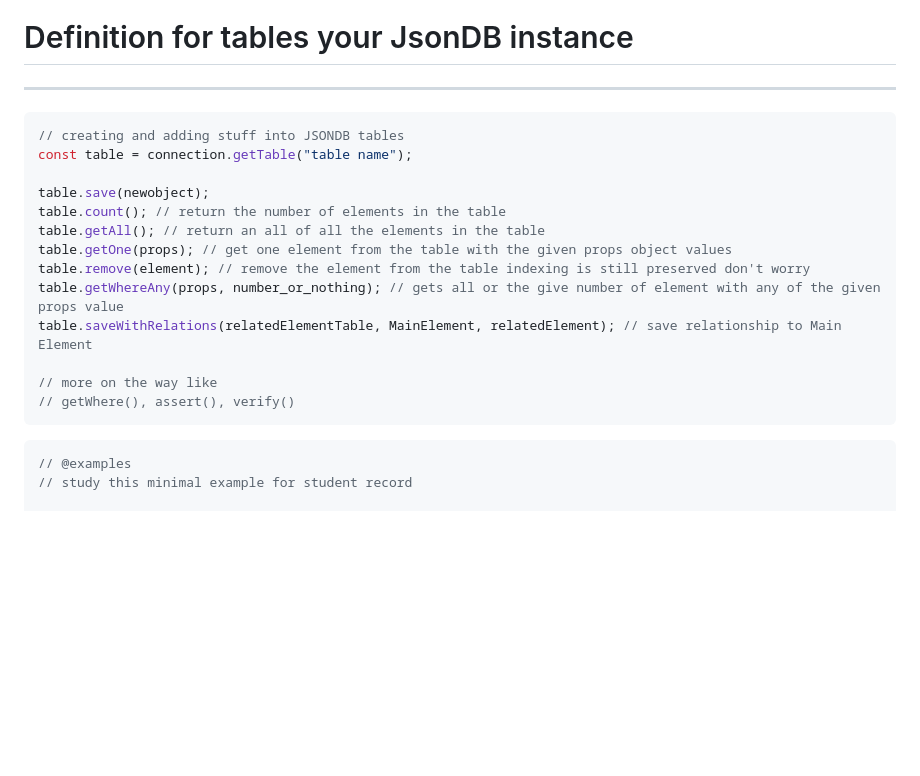
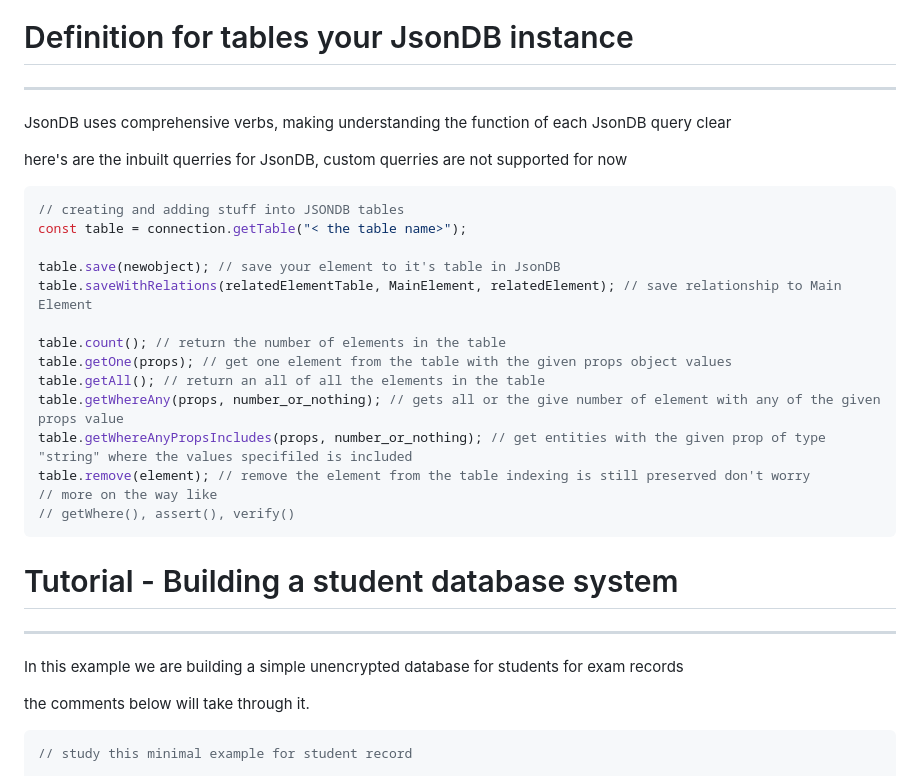
Before and after one commit to FridayCandour/Jsondb, a Markdown page: README.md, the part around one of its changes. Drawn GitHub-style; blank space fills up the shorter version.

````diff
--- a/README.md
+++ b/README.md
@@ -153,24 +148,36 @@ database.assemble([ExamRecordSchema, StudentSchema]);
 
 ---
 
+JsonDB uses comprehensive verbs, making understanding the function of each JsonDB query clear
+
+here's are the inbuilt querries for JsonDB, custom querries are not supported for now
+
 ```js
 // creating and adding stuff into JSONDB tables
-const table = connection.getTable("table name");
+const table = connection.getTable("< the table name>");
 
-table.save(newobject);
-table.count(); // return the number of elements in the table
-table.getAll(); // return an all of all the elements in the table
-table.getOne(props); // get one element from the table with the given props object values
-table.remove(element); // remove the element from the table indexing is still preserved don't worry
-table.getWhereAny(props, number_or_nothing); // gets all or the give number of element with any of the given props value
+table.save(newobject); // save your element to it's table in JsonDB
 table.saveWithRelations(relatedElementTable, MainElement, relatedElement); // save relationship to Main Element
 
+table.count(); // return the number of elements in the table
+table.getOne(props); // get one element from the table with the given props object values
+table.getAll(); // return an all of all the elements in the table
+table.getWhereAny(props, number_or_nothing); // gets all or the give number of element with any of the given props value
+table.getWhereAnyPropsIncludes(props, number_or_nothing); // get entities with the given prop of type "string" where the values specifiled is included
+table.remove(element); // remove the element from the table indexing is still preserved don't worry
 // more on the way like
 // getWhere(), assert(), verify()
 ```
 
+# Tutorial - Building a student database system
+
+---
+
+In this example we are building a simple unencrypted database for students for exam records
+
+the comments below will take through it.
+
 ```js
-// @examples
 // study this minimal example for student record
 
 import JSONDB, { JSONDBversion } from "./index.js";
````
Also changed, not shown: other parts of README.md (+71 -22 lines), keys.png (added), 6 other files.
